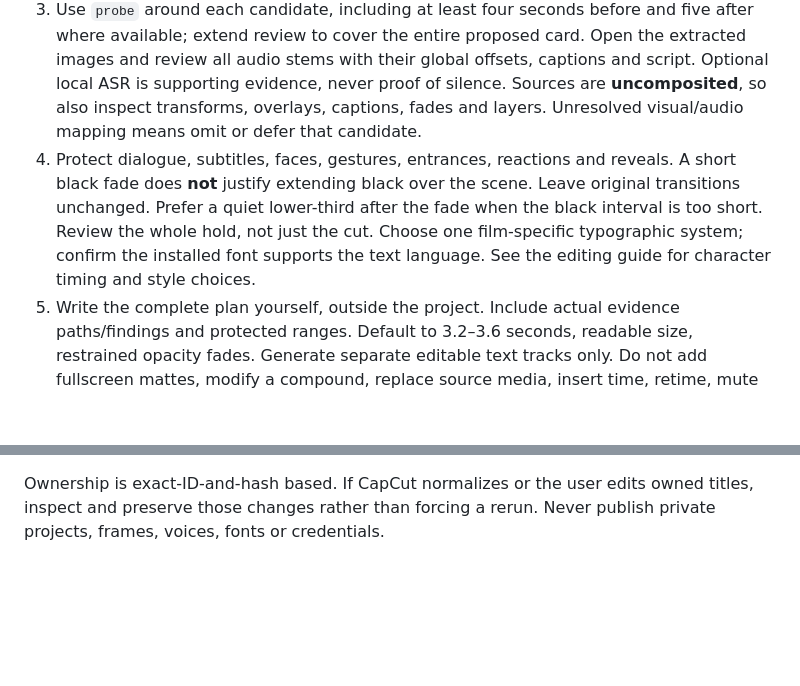
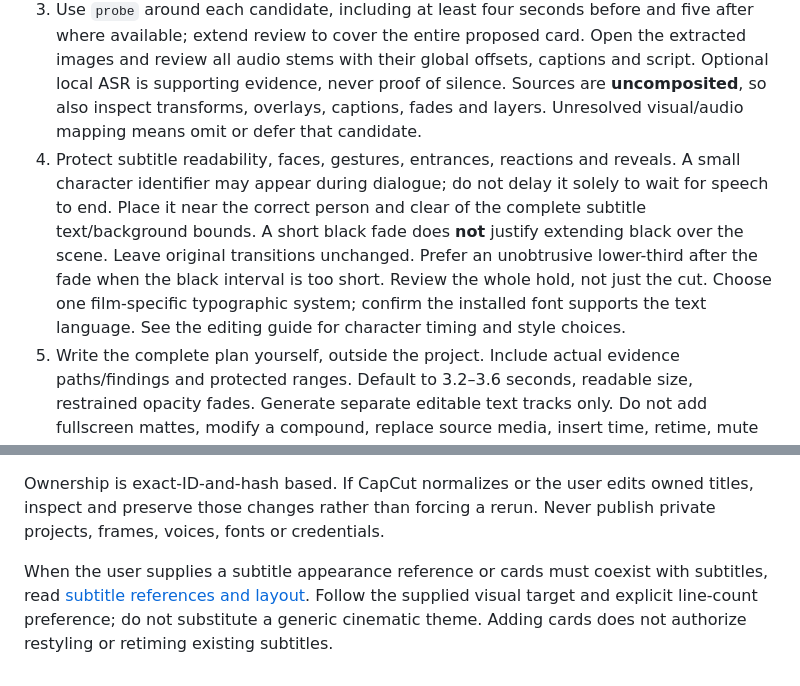
Before and after one commit to Ductoii/capcut-cinematic-cards, a Markdown page: skills/capcut-cinematic-cards/SKILL.md, 2 parts joined by grey strips. GitHub-like rendering; blank space fills up the shorter version.

Commit message:
Clarify subtitle reference fidelity and character label placement

```diff
--- a/skills/capcut-cinematic-cards/SKILL.md
+++ b/skills/capcut-cinematic-cards/SKILL.md
@@ -12,9 +12,11 @@ Work through local files and terminal only. No computer use, UI automation, exte
 1. Run `projects`, then `inspect PROJECT`. Resolve the indexed main timeline; never guess from the project index ID. Accept only readable schema 360000. Read the supplied screenplay, transcript and character references locally. If missing, search the project context first. Do not invent exact dates, locations, names or identities.
 2. Build a short candidate list. Use time/location cards only when a meaningful change would otherwise be unclear. Character cards require a confirmed identity and a review of earlier scenes to establish the first visible appearance. Default to **name + short, established role** in the film's language; put the role in `detail`. If the user wants names only, the role is unconfirmed, or disclosure would spoil the story, omit it and record `evidence.role_omission_reason`. Preserve deliberate mystery and avoid minor-character clutter. Record rejected candidates as well as accepted ones.
 3. Use `probe` around each candidate, including at least four seconds before and five after where available; extend review to cover the entire proposed card. Open the extracted images and review all audio stems with their global offsets, captions and script. Optional local ASR is supporting evidence, never proof of silence. Sources are **uncomposited**, so also inspect transforms, overlays, captions, fades and layers. Unresolved visual/audio mapping means omit or defer that candidate.
-4. Protect dialogue, subtitles, faces, gestures, entrances, reactions and reveals. A short black fade does **not** justify extending black over the scene. Leave original transitions unchanged. Prefer a quiet lower-third after the fade when the black interval is too short. Review the whole hold, not just the cut. Choose one film-specific typographic system; confirm the installed font supports the text language. See the editing guide for character timing and style choices.
+4. Protect subtitle readability, faces, gestures, entrances, reactions and reveals. A small character identifier may appear during dialogue; do not delay it solely to wait for speech to end. Place it near the correct person and clear of the complete subtitle text/background bounds. A short black fade does **not** justify extending black over the scene. Leave original transitions unchanged. Prefer an unobtrusive lower-third after the fade when the black interval is too short. Review the whole hold, not just the cut. Choose one film-specific typographic system; confirm the installed font supports the text language. See the editing guide for character timing and style choices.
 5. Write the complete plan yourself, outside the project. Include actual evidence paths/findings and protected ranges. Default to 3.2–3.6 seconds, readable size, restrained opacity fades. Generate separate editable text tracks only. Do not add fullscreen mattes, modify a compound, replace source media, insert time, retime, mute or change existing tracks.
 6. `stage` creates backups and a reviewable draft without writing the project. Complete this before any save/close coordination. `apply` refuses a running editor and stale inputs. Never kill the editor, bypass the check or touch unsaved changes. If busy, report the concrete staged result and blocker. Otherwise apply the authorized edit and run `verify`.
 7. Report card text, placement, style, skipped ambiguities and backup location concisely. Distinguish file preservation from CapCut playback: never claim native rendering was verified without actual playback/render evidence. Do not ask the user to edit JSON. Use guarded `restore` for rollback; never overwrite later user edits.
 
 Ownership is exact-ID-and-hash based. If CapCut normalizes or the user edits owned titles, inspect and preserve those changes rather than forcing a rerun. Never publish private projects, frames, voices, fonts or credentials.
+
+When the user supplies a subtitle appearance reference or cards must coexist with subtitles, read [subtitle references and layout](references/subtitle-layout.md). Follow the supplied visual target and explicit line-count preference; do not substitute a generic cinematic theme. Adding cards does not authorize restyling or retiming existing subtitles.
```
Also changed, not shown: 2 other files.
